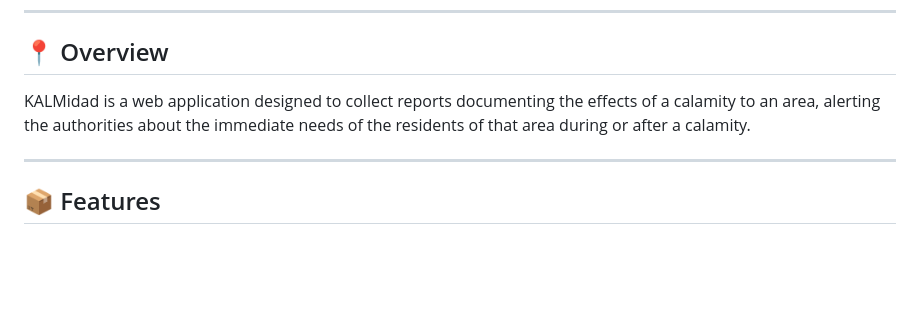
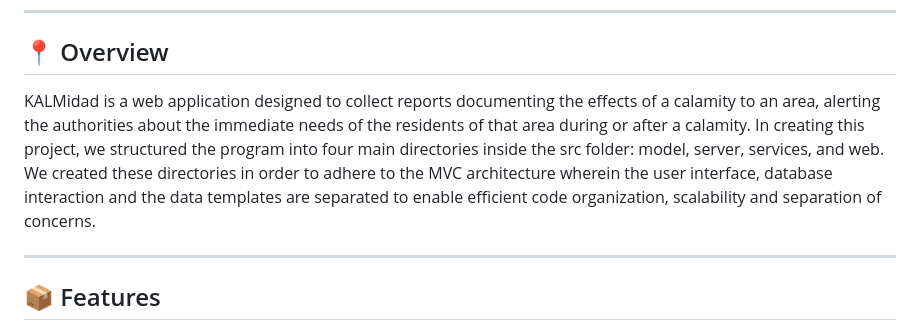
Before and after one commit to DeogenesMaranan/KALMidad, a Markdown page: README.md, the part around the change. Rendered like a GitHub page; blank space fills up the shorter version.

```diff
--- a/README.md
+++ b/README.md
@@ -34,7 +34,7 @@
 
 ## 📍 Overview
 
-KALMidad is a web application designed to collect reports documenting the effects of a calamity to an area, alerting the authorities about the immediate needs of the residents of that area during or after a calamity.
+KALMidad is a web application designed to collect reports documenting the effects of a calamity to an area, alerting the authorities about the immediate needs of the residents of that area during or after a calamity. In creating this project, we structured the program into four main directories inside the src folder: model, server, services, and web. We created these directories in order to adhere to the MVC architecture wherein the user interface, database interaction and the data templates are separated to enable efficient code organization, scalability and separation of concerns.
 
 ---
 
```
